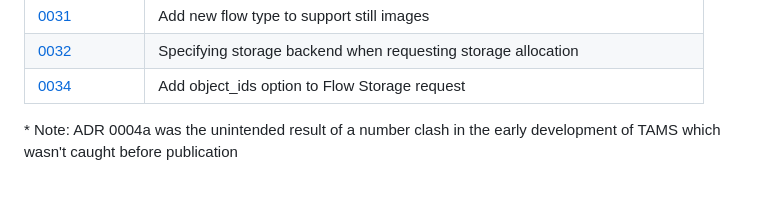
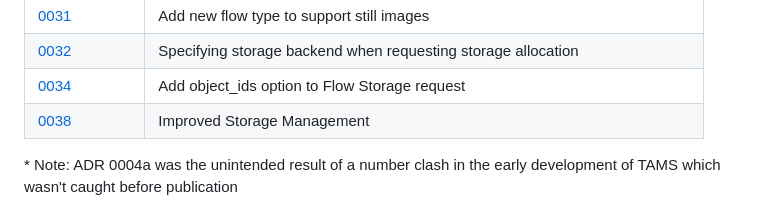
Before and after one commit to bbc/tams, a Markdown page: docs/README.md, the part around the change. Rendered like a GitHub page.

Commit message:
Add storage management ADR

```diff
--- a/docs/README.md
+++ b/docs/README.md
@@ -43,6 +43,7 @@ For more information on how we use ADRs, see [here](./adr/README.md).
 | [0031](./adr/0031-flow-image-support.md)                           | Add new flow type to support still images                                  |
 | [0032](./adr/0032-specifying-storage-backend.md)                   | Specifying storage backend when requesting storage allocation              |
 | [0034](./adr/0034-storage-allow-object_ids.md)                     | Add object_ids option to Flow Storage request                              |
+| [0038](./adr/0038-improved-storage-management.md)                  | Improved Storage Management                                                |
 
 \* Note: ADR 0004a was the unintended result of a number clash in the early development of TAMS which wasn't caught before publication
 
```
Also changed, not shown: docs/adr/0038-improved-storage-management.md (added, +123 -0 lines).
